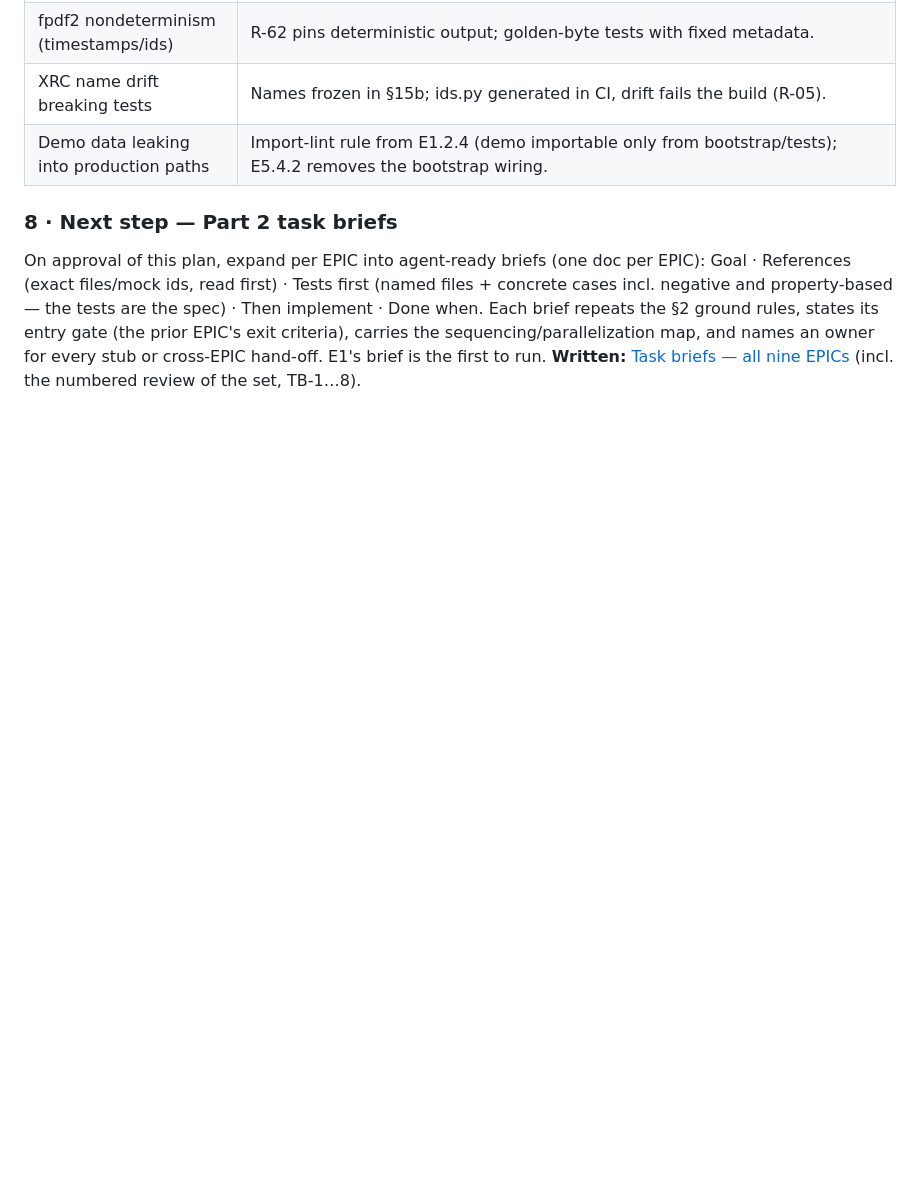
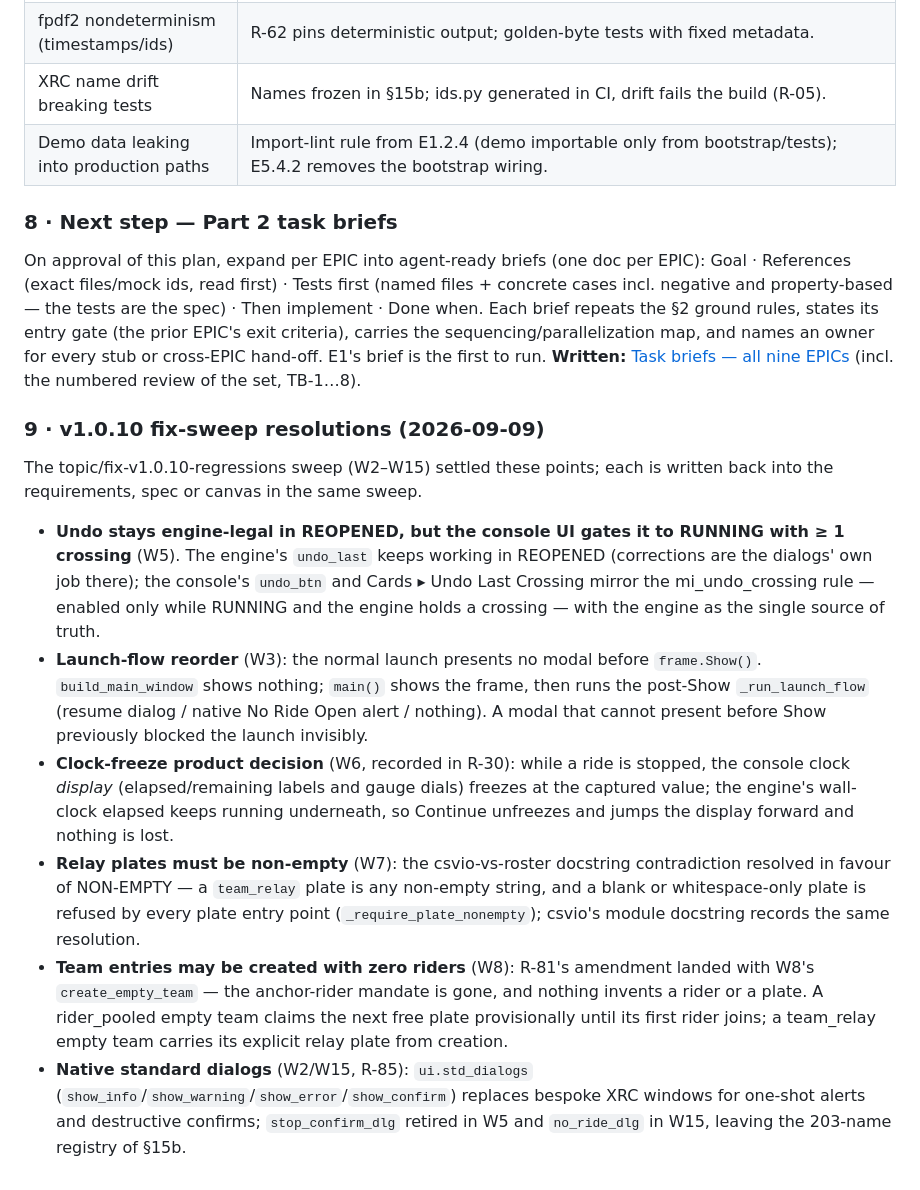
Before and after one commit to mbuckaway/rivercrossing, a Markdown page: design/docs-md/project-plan.md, the part around the change. Drawn GitHub-style; blank space fills up the shorter version.

```diff
--- a/design/docs-md/project-plan.md
+++ b/design/docs-md/project-plan.md
@@ -273,3 +273,16 @@ R-numbers cite the requirements doc's tables; where a band (R-30…36, R-50…54
 ### 8 · Next step — Part 2 task briefs
 
 On approval of this plan, expand per EPIC into agent-ready briefs (one doc per EPIC): Goal · References (exact files/mock ids, read first) · Tests first (named files + concrete cases incl. negative and property-based — the tests are the spec) · Then implement · Done when. Each brief repeats the §2 ground rules, states its entry gate (the prior EPIC's exit criteria), carries the sequencing/parallelization map, and names an owner for every stub or cross-EPIC hand-off. E1's brief is the first to run. **Written:** [Task briefs — all nine EPICs](task-briefs.md) (incl. the numbered review of the set, TB-1…8).
+
+### 9 · v1.0.10 fix-sweep resolutions (2026-09-09)
+
+The topic/fix-v1.0.10-regressions sweep (W2–W15) settled these points;
+each is written back into the requirements, spec or canvas in the
+same sweep.
+
+- **Undo stays engine-legal in REOPENED, but the console UI gates it to RUNNING with ≥ 1 crossing** (W5). The engine's `undo_last` keeps working in REOPENED (corrections are the dialogs' own job there); the console's `undo_btn` and Cards ▸ Undo Last Crossing mirror the mi_undo_crossing rule — enabled only while RUNNING and the engine holds a crossing — with the engine as the single source of truth.
+- **Launch-flow reorder** (W3): the normal launch presents no modal before `frame.Show()`. `build_main_window` shows nothing; `main()` shows the frame, then runs the post-Show `_run_launch_flow` (resume dialog / native No Ride Open alert / nothing). A modal that cannot present before Show previously blocked the launch invisibly.
+- **Clock-freeze product decision** (W6, recorded in R-30): while a ride is stopped, the console clock *display* (elapsed/remaining labels and gauge dials) freezes at the captured value; the engine's wall-clock elapsed keeps running underneath, so Continue unfreezes and jumps the display forward and nothing is lost.
+- **Relay plates must be non-empty** (W7): the csvio-vs-roster docstring contradiction resolved in favour of NON-EMPTY — a `team_relay` plate is any non-empty string, and a blank or whitespace-only plate is refused by every plate entry point (`_require_plate_nonempty`); csvio's module docstring records the same resolution.
+- **Team entries may be created with zero riders** (W8): R-81's amendment landed with W8's `create_empty_team` — the anchor-rider mandate is gone, and nothing invents a rider or a plate. A rider_pooled empty team claims the next free plate provisionally until its first rider joins; a team_relay empty team carries its explicit relay plate from creation.
+- **Native standard dialogs** (W2/W15, R-85): `ui.std_dialogs` (`show_info`/`show_warning`/`show_error`/`show_confirm`) replaces bespoke XRC windows for one-shot alerts and destructive confirms; `stop_confirm_dlg` retired in W5 and `no_ride_dlg` in W15, leaving the 203-name registry of §15b.
```
Also changed, not shown: design/README.md (+6 -6 lines).
